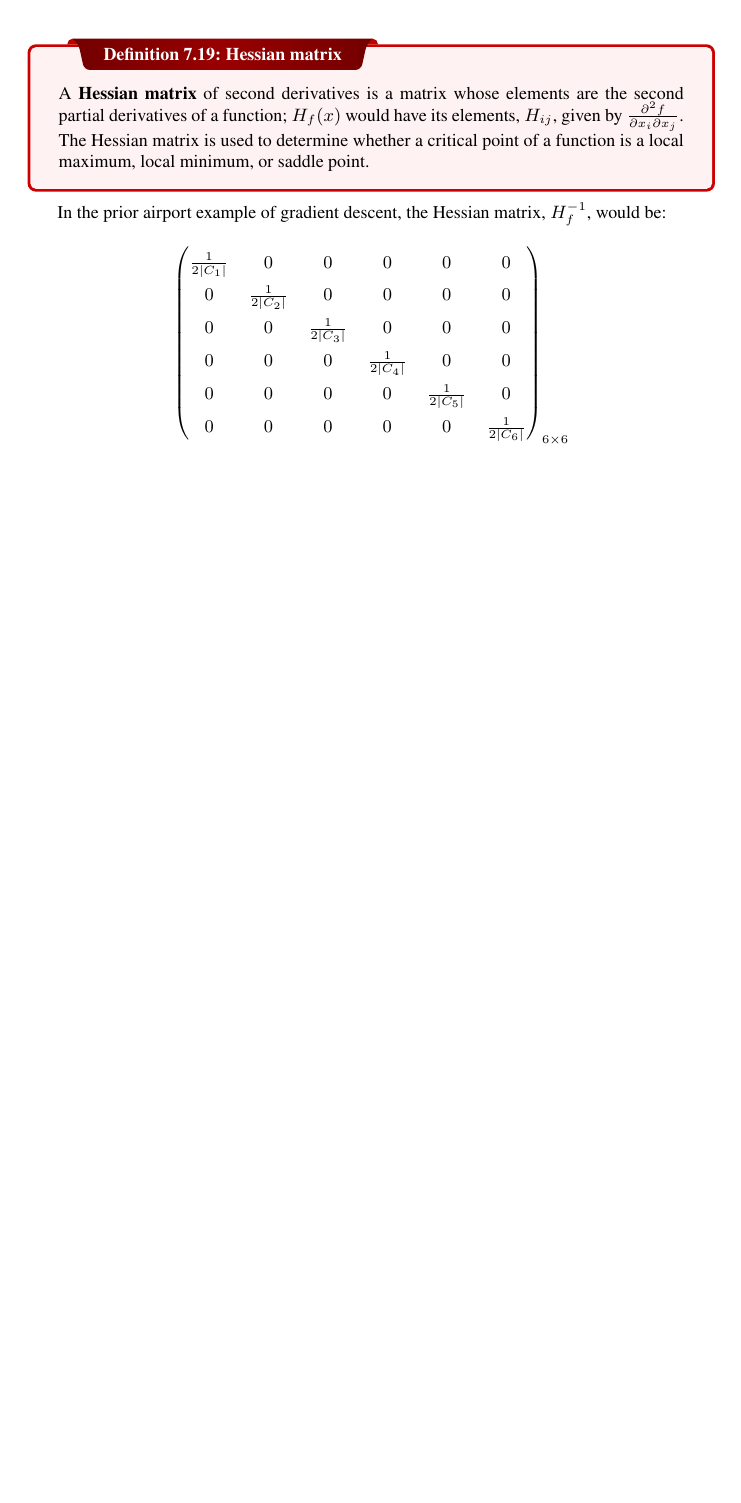
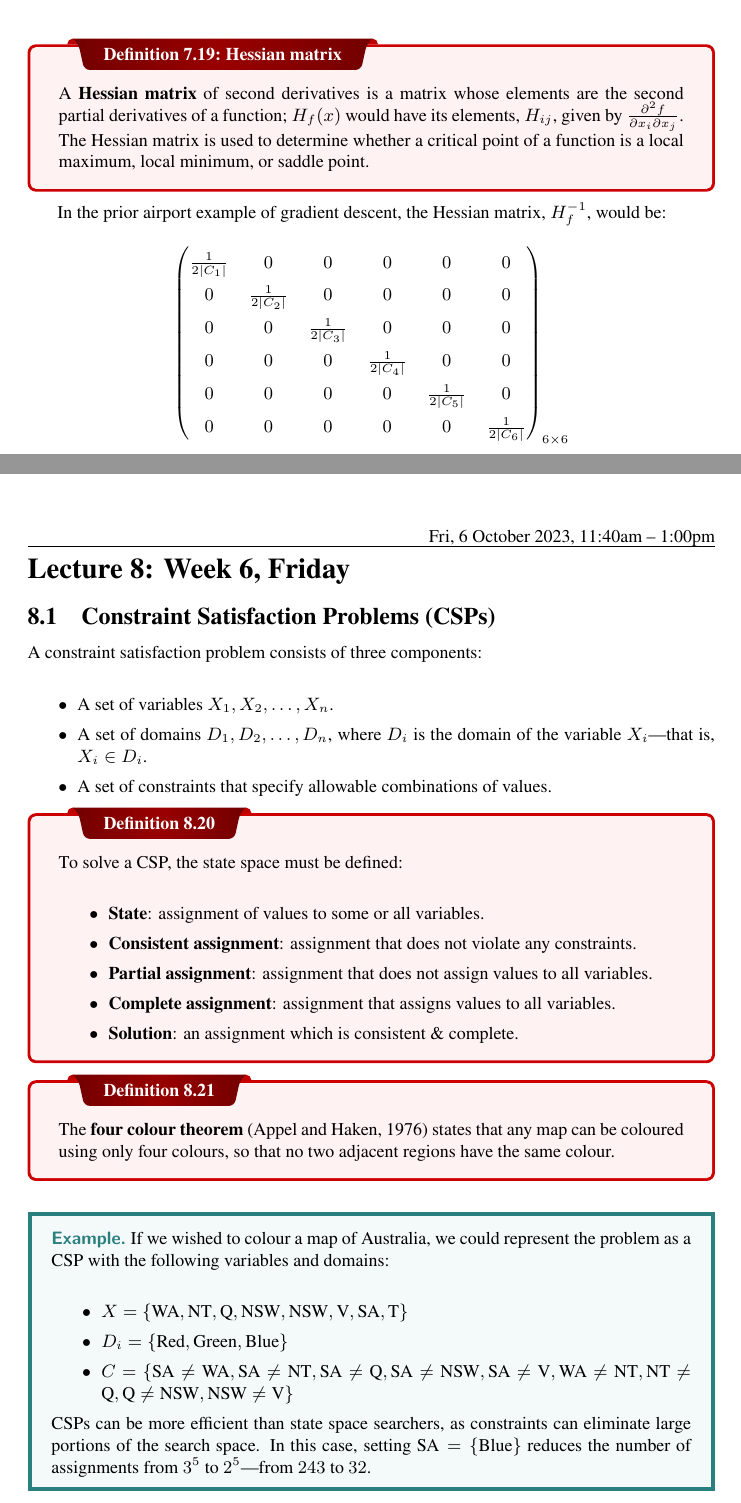
Before and after one commit to emmyoh/CSE-486-A, a LaTeX document (main.tex, which reads lectures/lec-08.tex): part of page 14 of 15 before the commit and two parts of pages 14 and 15 of 18 after it, the two joined at a grey line, cut so that both start at the same text, the shorter picture padded with empty space. Compiled offline with XeLaTeX.

Commit message:
Lecture 8

```diff
--- /dev/null
+++ b/lectures/lec-08.tex
@@ -0,0 +1,36 @@
+\lesson{Fri, 6 October 2023, 11:40am -- 1:00pm}{Week 6, Friday}
+
+\subsection{Constraint Satisfaction Problems (CSPs)}
+\label{sub:constraint_satisfaction_problems_csps}
+
+A constraint satisfaction problem consists of three components:\\
+\begin{itemize}
+    \item A set of variables $X_1, X_2, \ldots, X_n$.
+    \item A set of domains $D_1, D_2, \ldots, D_n$, where $D_{i}$ is the domain of the variable $X_{i}$---that is, $X_{i} \in D_{i}$.
+    \item A set of constraints that specify allowable combinations of values.
+\end{itemize}
+
+\begin{definition}
+    To solve a CSP, the state space must be defined:\\
+    \begin{itemize}
+        \item \textbf{State}: assignment of values to some or all variables.
+        \item \textbf{Consistent assignment}: assignment that does not violate any constraints.
+        \item \textbf{Partial assignment}: assignment that does not assign values to all variables.
+        \item \textbf{Complete assignment}: assignment that assigns values to all variables.
+        \item \textbf{Solution}: an assignment which is consistent \& complete.
+    \end{itemize}
+\end{definition}
+
+\begin{definition}
+    The \textbf{four colour theorem} (Appel and Haken, 1976) states that any map can be coloured using only four colours, so that no two adjacent regions have the same colour.
+\end{definition}
+
+\begin{example}
+    If we wished to colour a map of Australia, we could represent the problem as a CSP with the following variables and domains:\\
+    \begin{itemize}
+        \item $X = \{ \text{WA}, \text{NT}, \text{Q}, \text{NSW}, \text{NSW}, \text{V}, \text{SA}, \text{T} \}$
+        \item $D_{i} = \{ \text{Red}, \text{Green}, \text{Blue} \}$
+        \item $C = \{ \text{SA} \neq \text{WA}, \text{SA} \neq \text{NT}, \text{SA} \neq \text{Q}, \text{SA} \neq \text{NSW}, \text{SA} \neq \text{V}, \text{WA} \neq \text{NT}, \text{NT} \neq \text{Q}, \text{Q} \neq \text{NSW}, \text{NSW} \neq \text{V} \}$
+    \end{itemize}
+    CSPs can be more efficient than state space searchers, as constraints can eliminate large portions of the search space. In this case, setting $\text{SA} = \{ \text{Blue} \}$ reduces the number of assignments from $3^{5}$ to $2^{5}$---from $243$ to $32$.
+\end{example}
```
Also changed, not shown: main.tex (+1 -0 lines), main.pdf, lectures/lec-08.tex (97 more changed lines).
